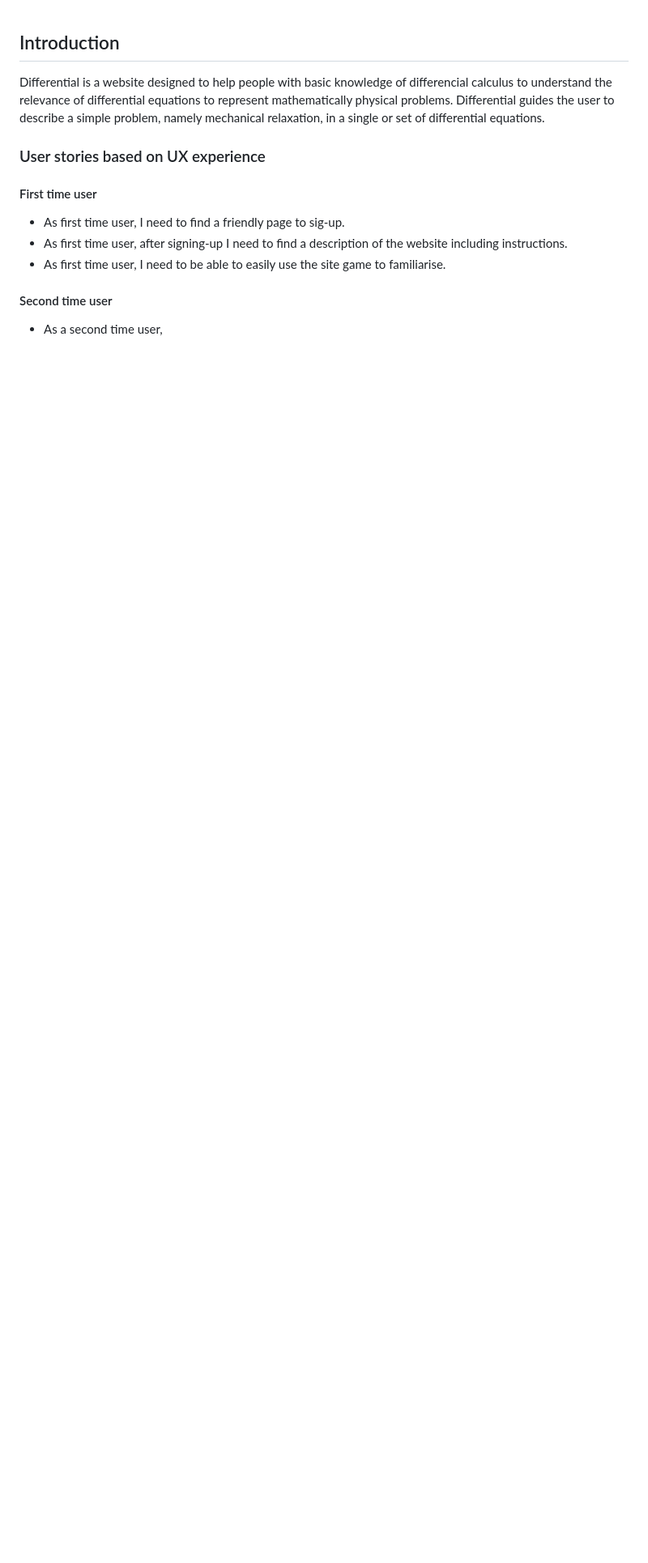
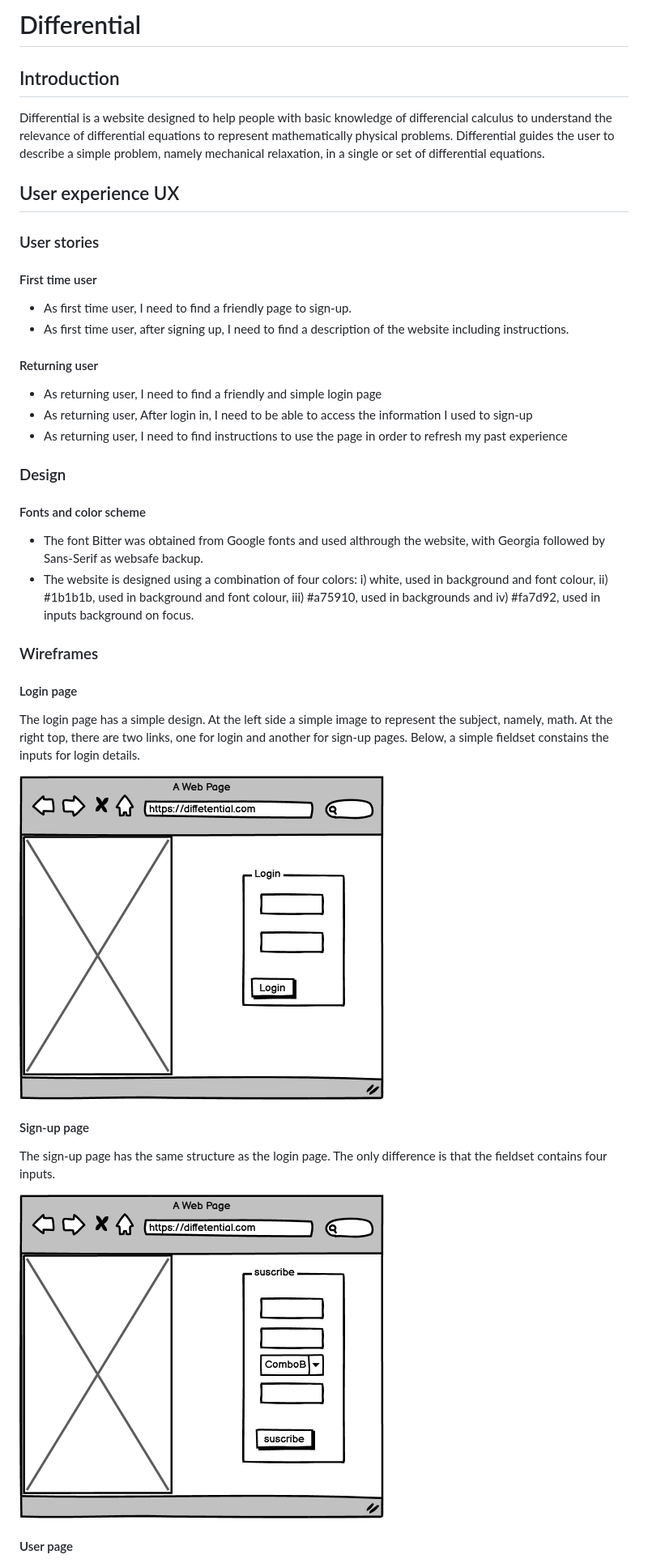
Before and after one commit to eandablo/differential, a Markdown page: README.md, the part around the change printed below. Shown: that part at 81% size. Rendered like a GitHub page; pictures changed too: assets/images/login_page.png (added), assets/images/suscribe_page.png (added); blank space fills up the shorter version.

Commit message:
populate readme file user experience section

```diff
--- a/README.md
+++ b/README.md
@@ -1,15 +1,46 @@
+# Differential
+
 ## Introduction
 
 Differential is a website designed to help people with basic knowledge of differencial calculus to understand the relevance of differential equations to represent mathematically physical problems. Differential guides the user to describe a simple problem, namely mechanical relaxation, in a single or set of differential equations.
 
-### User stories based on UX experience
+## User experience UX
+
+### User stories
 
 #### First time user
 
-- As first time user, I need to find a friendly page to sig-up.
-- As first time user, after signing-up I need to find a description of the website including instructions.
-- As first time user, I need to be able to easily use the site game to familiarise.
+- As first time user, I need to find a friendly page to sign-up.
+- As first time user, after signing up, I need to find a description of the website including instructions.
 
-#### Second time user
+#### Returning user
 
-- As a second time user,
+- As returning user, I need to find a friendly and simple login page
+- As returning user, After login in, I need to be able to access the information I used to sign-up
+- As returning user, I need to find instructions to use the page in order to refresh my past experience
+
+### Design
+
+#### Fonts and color scheme
+
+- The font Bitter was obtained from Google fonts and used althrough the website, with Georgia followed by Sans-Serif as websafe backup.
+- The website is designed using a combination of four colors: i) white, used in background and font colour, ii) #1b1b1b, used in background and font colour, iii) #a75910, used in backgrounds and iv) #fa7d92, used in inputs background on focus.
+
+### Wireframes
+
+#### Login page
+
+The login page has a simple design. At the left side a simple image to represent the subject, namely, math.
+At the right top, there are two links, one for login and another for sign-up pages. Below, a simple fieldset
+constains the inputs for login details.
+
+![login_page](assets/images/login_page.png)
+
+#### Sign-up page
+
+The sign-up page has the same structure as the login page. The only difference is that the fieldset contains four inputs.
+
+![sign-up_page](assets/images/suscribe_page.png)
+
+#### User page
+
```
Also changed, not shown: other parts of README.md (+6 -30 lines), assets/images/user_page.png (added).
